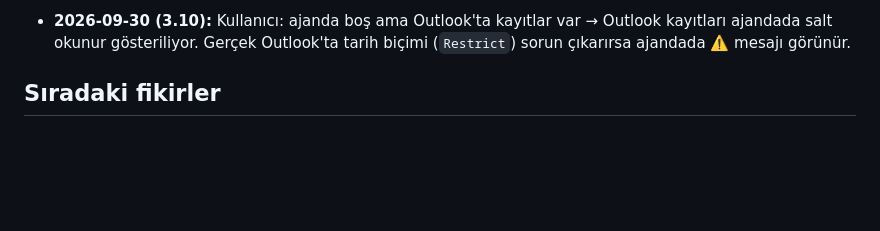
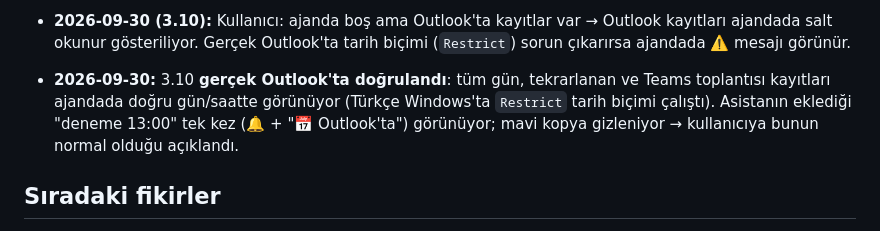
Before and after one commit to mrtdoctor-tech/Claude_Mert, a Markdown page: CLAUDE.md, the part around the change. Drawn GitHub-style; blank space fills up the shorter version.

Commit message:
Notlar: Outlook kayıtları ajandada doğrulandı
Co-Authored-By: Claude Opus 5.5 <noreply@anthropic.com>
Claude-Session: https://claude.ai/code/session_016uVdGuuqHT6R9eSzfh19gf

```diff
--- a/CLAUDE.md
+++ b/CLAUDE.md
@@ -301,6 +301,9 @@ konuşulanları hatırlayan ve yeni sohbetlerde de unutmayan kişisel yapay zek
   uyandırma sözcüğü, eski sohbet arama, hava/haber). Excel/müzik komutları gerçek bilgisayarda henüz denenmedi.
 - **2026-09-30 (3.10):** Kullanıcı: ajanda boş ama Outlook'ta kayıtlar var → Outlook kayıtları ajandada salt okunur
   gösteriliyor. Gerçek Outlook'ta tarih biçimi (`Restrict`) sorun çıkarırsa ajandada ⚠️ mesajı görünür.
+- **2026-09-30:** 3.10 **gerçek Outlook'ta doğrulandı**: tüm gün, tekrarlanan ve Teams toplantısı kayıtları ajandada doğru
+  gün/saatte görünüyor (Türkçe Windows'ta `Restrict` tarih biçimi çalıştı). Asistanın eklediği "deneme 13:00" tek kez
+  (🔔 + "📅 Outlook'ta") görünüyor; mavi kopya gizleniyor → kullanıcıya bunun normal olduğu açıklandı.
 
 ## Sıradaki fikirler
 
```
